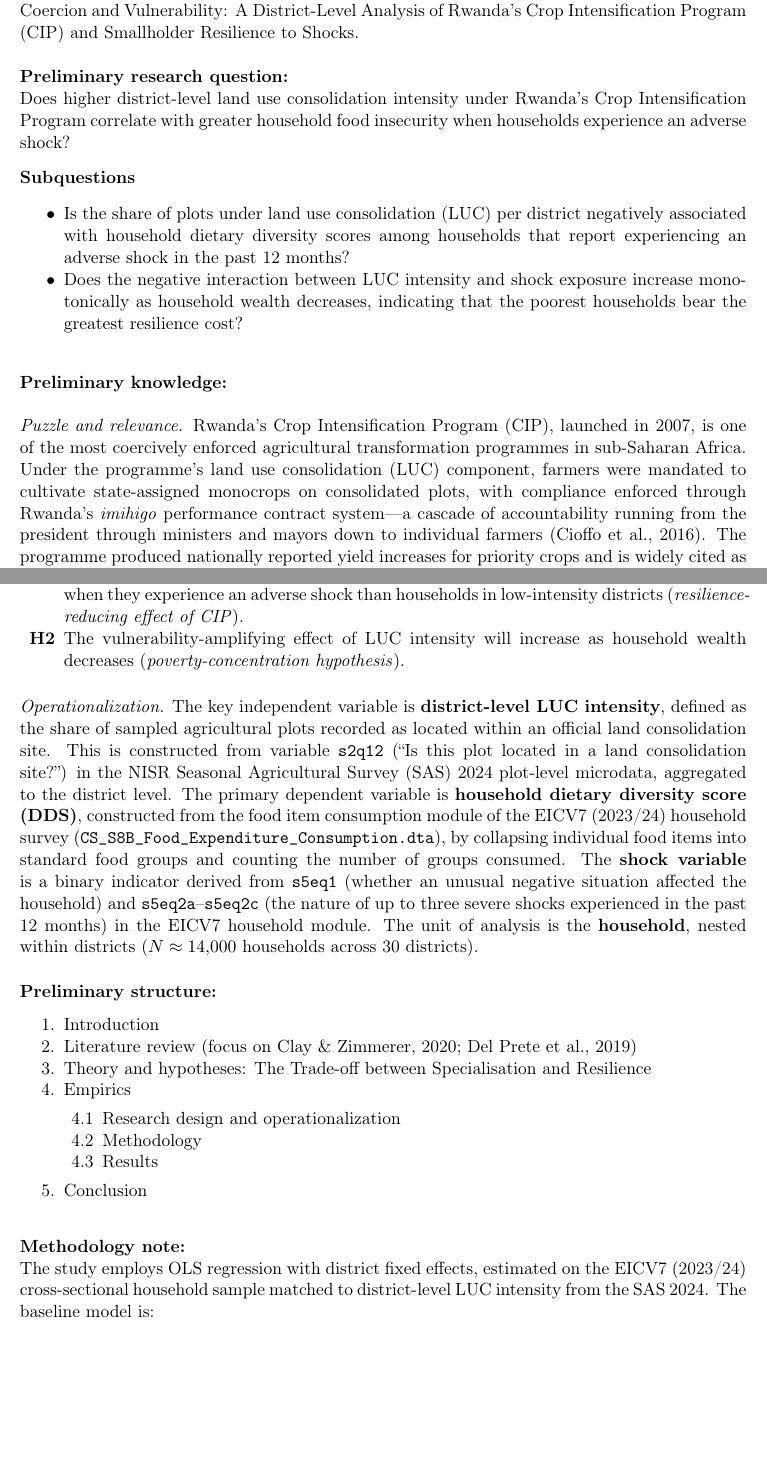
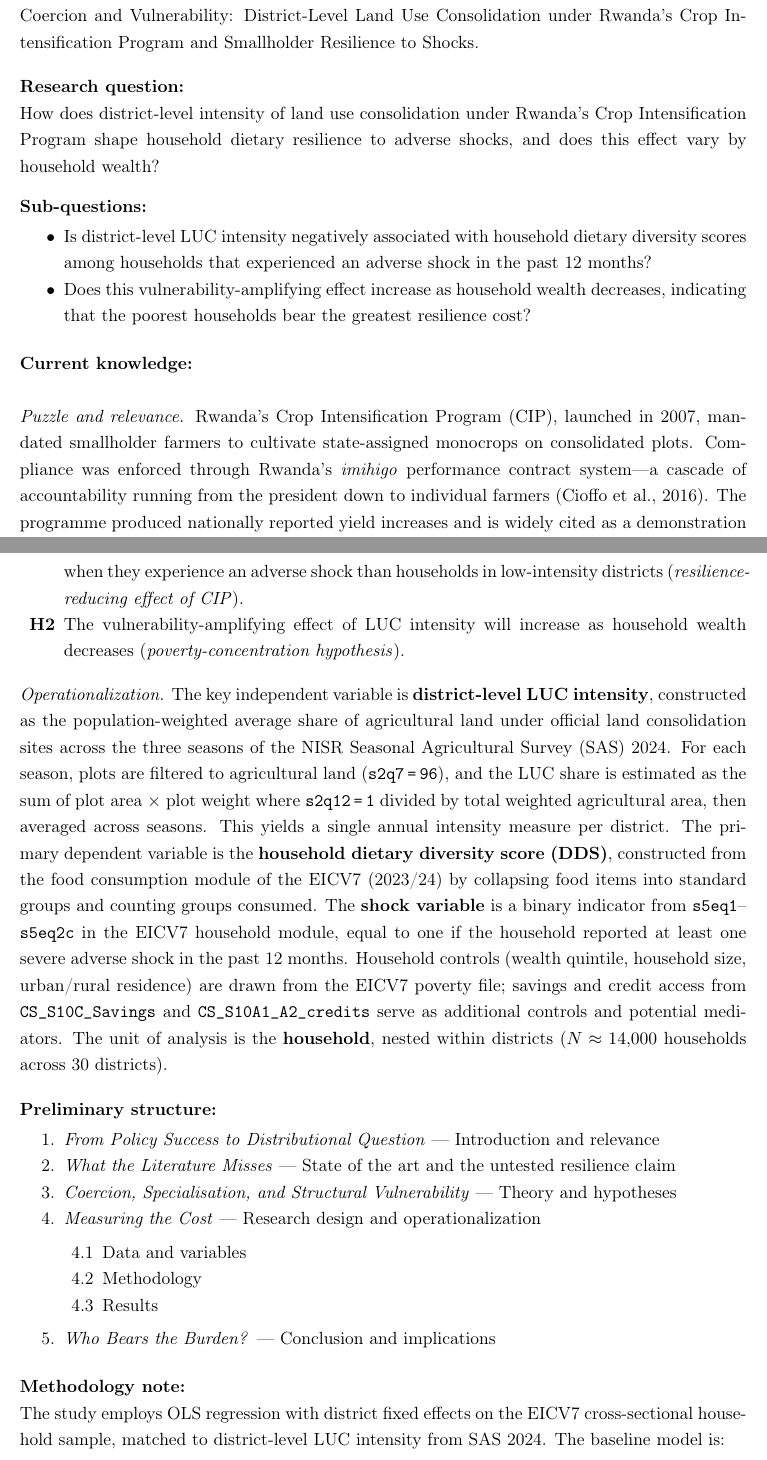
Before and after one commit to irvsam/Rwanda-cip, a LaTeX document (report/report.tex): two parts of pages 1 and 2 of 3 before the commit and two parts of pages 1 and 2 of 4 after it, joined at a grey line, cut so that both start at the same text, the shorter picture padded with empty space. Compiled offline with pdfLaTeX.

Commit message:
ran some tests. report on dietary resilience

```diff
--- a/report/report.tex
+++ b/report/report.tex
@@ -7,7 +7,11 @@
 \usepackage{enumitem}
 \usepackage{booktabs}
 \usepackage{array}
+\usepackage{tabularx}
+\usepackage{ragged2e}
 \usepackage{amsmath}
+\usepackage{setspace}
+\onehalfspacing
 
 \titleformat{\section}{\large\bfseries}{\thesection}{1em}{}
 \titleformat{\subsection}{\normalsize\bfseries}{\thesubsection}{1em}{}
@@ -28,47 +29,41 @@
-\vspace{0.5cm}
+\vspace{0.4cm}
 
 % ============================================================
 \noindent \textbf{Preliminary title:} \\
-Coercion and Vulnerability: A District-Level Analysis of Rwanda's Crop
-Intensification Program (CIP) and Smallholder Resilience to Shocks.
+Coercion and Vulnerability: District-Level Land Use Consolidation under
+Rwanda's Crop Intensification Program and Smallholder Resilience to Shocks.
 
-\vspace{0.5cm}
+\vspace{0.4cm}
 
 % ============================================================
-\noindent \textbf{Preliminary research question:} \\
-Does higher district-level land use consolidation intensity under Rwanda's
-Crop Intensification Program correlate with greater household food
-insecurity when households experience an adverse shock?
+\noindent \textbf{Research question:} \\
+How does district-level intensity of land use consolidation under Rwanda's
+Crop Intensification Program shape household dietary resilience to adverse
+shocks, and does this effect vary by household wealth?
 
 \vspace{0.3cm}
-
-\noindent \textbf{Subquestions}
-\begin{itemize}[noitemsep]
-    \item Is the share of plots under land use consolidation (LUC) per
-          district negatively associated with household dietary diversity
-          scores among households that report experiencing an adverse shock
-          in the past 12 months?
-    \item Does the negative interaction between LUC intensity and shock
-          exposure increase monotonically as household wealth decreases,
-          indicating that the poorest households bear the greatest
-          resilience cost?
+\noindent \textbf{Sub-questions:}
+\begin{itemize}[noitemsep, topsep=2pt]
+    \item Is district-level LUC intensity negatively associated with household
+          dietary diversity scores among households that experienced an adverse
+          shock in the past 12 months?
+    \item Does this vulnerability-amplifying effect increase as household
+          wealth decreases, indicating that the poorest households bear the
+          greatest resilience cost?
 \end{itemize}
 
-\vspace{0.5cm}
+\vspace{0.4cm}
 
 % ============================================================
-\noindent \textbf{Preliminary knowledge:} \\
+\noindent \textbf{Current knowledge:} \\
 
 \noindent \textit{Puzzle and relevance.}
-Rwanda's Crop Intensification Program (CIP), launched in 2007, is one of
-the most coercively enforced agricultural transformation programmes in
-sub-Saharan Africa. Under the programme's land use consolidation (LUC)
-component, farmers were mandated to cultivate state-assigned monocrops on
-consolidated plots, with compliance enforced through Rwanda's
-\textit{imihigo} performance contract system---a cascade of accountability
-running from the president through ministers and mayors down to individual
-farmers (Cioffo et al., 2016). The programme produced nationally reported
-yield increases for priority crops and is widely cited as a demonstration
-of what strong state capacity can achieve in agricultural development
-(Cantore, 2011).
+Rwanda's Crop Intensification Program (CIP), launched in 2007, mandated
+smallholder farmers to cultivate state-assigned monocrops on consolidated
+plots. Compliance was enforced through Rwanda's \textit{imihigo} performance
+contract system---a cascade of accountability running from the president down
+to individual farmers (Cioffo et al., 2016). The programme produced
+nationally reported yield increases and is widely cited as a demonstration of
+what strong state capacity can achieve in agricultural development (Cantore,
+2011).
 
@@ -102,59 +92,63 @@ hardest on those with the fewest alternative resources.
-    \item[\textbf{H1}] Households in districts with higher LUC intensity
-          will show lower dietary diversity scores when they experience an
-          adverse shock than households in low-intensity districts
+\begin{itemize}[noitemsep, topsep=2pt]
+    \item[\textbf{H1}] Households in districts with higher LUC intensity will
+          show lower dietary diversity scores when they experience an adverse
+          shock than households in low-intensity districts
           (\textit{resilience-reducing effect of CIP}).
-
-    \item[\textbf{H2}] The vulnerability-amplifying effect of LUC
-          intensity will increase as household wealth decreases
+    \item[\textbf{H2}] The vulnerability-amplifying effect of LUC intensity
+          will increase as household wealth decreases
           (\textit{poverty-concentration hypothesis}).
 \end{itemize}
 
 \vspace{0.3cm}
 \noindent \textit{Operationalization.}
 The key independent variable is \textbf{district-level LUC intensity},
-defined as the share of sampled agricultural plots recorded as located
-within an official land consolidation site. This is constructed from
-variable \texttt{s2q12} (``Is this plot located in a land consolidation
-site?'') in the NISR Seasonal Agricultural Survey (SAS) 2024 plot-level
-microdata, aggregated to the district level. The primary dependent
-variable is \textbf{household dietary diversity score (DDS)}, constructed
-from the food item consumption module of the EICV7 (2023/24) household
-survey (\texttt{CS\_S8B\_Food\_Expenditure\_Consumption.dta}), by
-collapsing individual food items into standard food groups and counting
-the number of groups consumed. The \textbf{shock variable} is a binary
-indicator derived from \texttt{s5eq1} (whether an unusual negative
-situation affected the household) and \texttt{s5eq2a}--\texttt{s5eq2c}
-(the nature of up to three severe shocks experienced in the past 12
-months) in the EICV7 household module. The unit of analysis is the
-\textbf{household}, nested within districts ($N \approx 14{,}000$
-households across 30 districts).
+constructed as the population-weighted average share of agricultural land
+under official land consolidation sites across the three seasons of the NISR
+Seasonal Agricultural Survey (SAS) 2024. For each season, plots are filtered
+to agricultural land (\texttt{s2q7\,=\,96}), and the LUC share is estimated
+as the sum of plot area $\times$ plot weight where \texttt{s2q12\,=\,1}
+divided by total weighted agricultural area, then averaged across seasons.
+This yields a single annual intensity measure per district. The primary
+dependent variable is the \textbf{household dietary diversity score (DDS)},
+constructed from the food consumption module of the EICV7 (2023/24) by collapsing food
+items into standard groups and counting groups consumed. The \textbf{shock
+variable} is a binary indicator from \texttt{s5eq1}--\texttt{s5eq2c} in the
+EICV7 household module, equal to
+one if the household reported at least one severe adverse shock in the past 12
+months. Household controls (wealth quintile, household size, urban/rural
+residence) are drawn from the EICV7 poverty file; savings and credit access
+from \texttt{CS\_S10C\_Savings} and \texttt{CS\_S10A1\_A2\_credits} serve as
+additional controls and potential mediators. The unit of analysis is the
+\textbf{household}, nested within districts ($N \approx 14{,}000$ households
+across 30 districts).
 
-\vspace{0.5cm}
+\vspace{0.4cm}
 
 % ============================================================
 \noindent \textbf{Preliminary structure:}
-\begin{enumerate}[noitemsep]
-    \item Introduction
-    \item Literature review (focus on Clay \& Zimmerer, 2020;
-          Del~Prete et al., 2019)
-    \item Theory and hypotheses: The Trade-off between Specialisation
-          and Resilience
-    \item Empirics
+\begin{enumerate}[noitemsep, topsep=2pt]
+    \item \textit{From Policy Success to Distributional Question} ---
+          Introduction and relevance
+    \item \textit{What the Literature Misses} ---
+          State of the art and the untested resilience claim
+    \item \textit{Coercion, Specialisation, and Structural Vulnerability} ---
+          Theory and hypotheses
+    \item \textit{Measuring the Cost} --- Research design and operationalization
     \begin{enumerate}[label=4.\arabic*, noitemsep]
-        \item Research design and operationalization
+        \item Data and variables
         \item Methodology
         \item Results
     \end{enumerate}
-    \item Conclusion
+    \item \textit{Who Bears the Burden?} --- Conclusion and implications
 \end{enumerate}
 
-\vspace{0.5cm}
+\vspace{0.4cm}
 
 % ============================================================
 \noindent \textbf{Methodology note:} \\
-The study employs OLS regression with district fixed effects, estimated on
-the EICV7 (2023/24) cross-sectional household sample matched to
-district-level LUC intensity from the SAS 2024. The baseline model is:
+The study employs OLS regression with district fixed effects on the EICV7
+cross-sectional household sample, matched to district-level LUC intensity from
+SAS 2024. The baseline model is:
 
 \vspace{0.3cm}
 \begin{equation}
@@ -207,0 +190 @@ District merge key &
+Household controls \& wealth
```
Also changed, not shown: README.md, report/report.pdf, report/report.tex (132 more changed lines), 5 other files.
